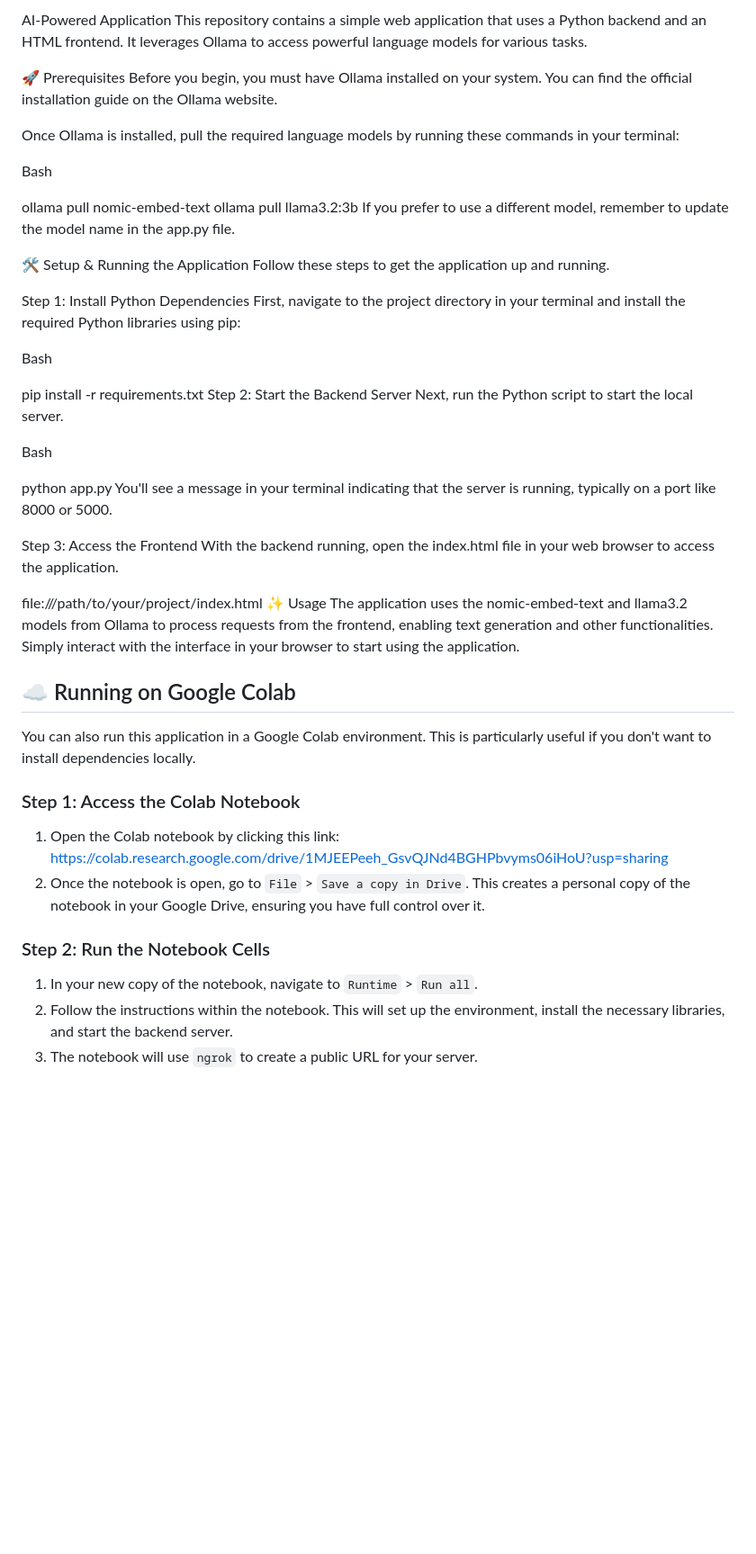
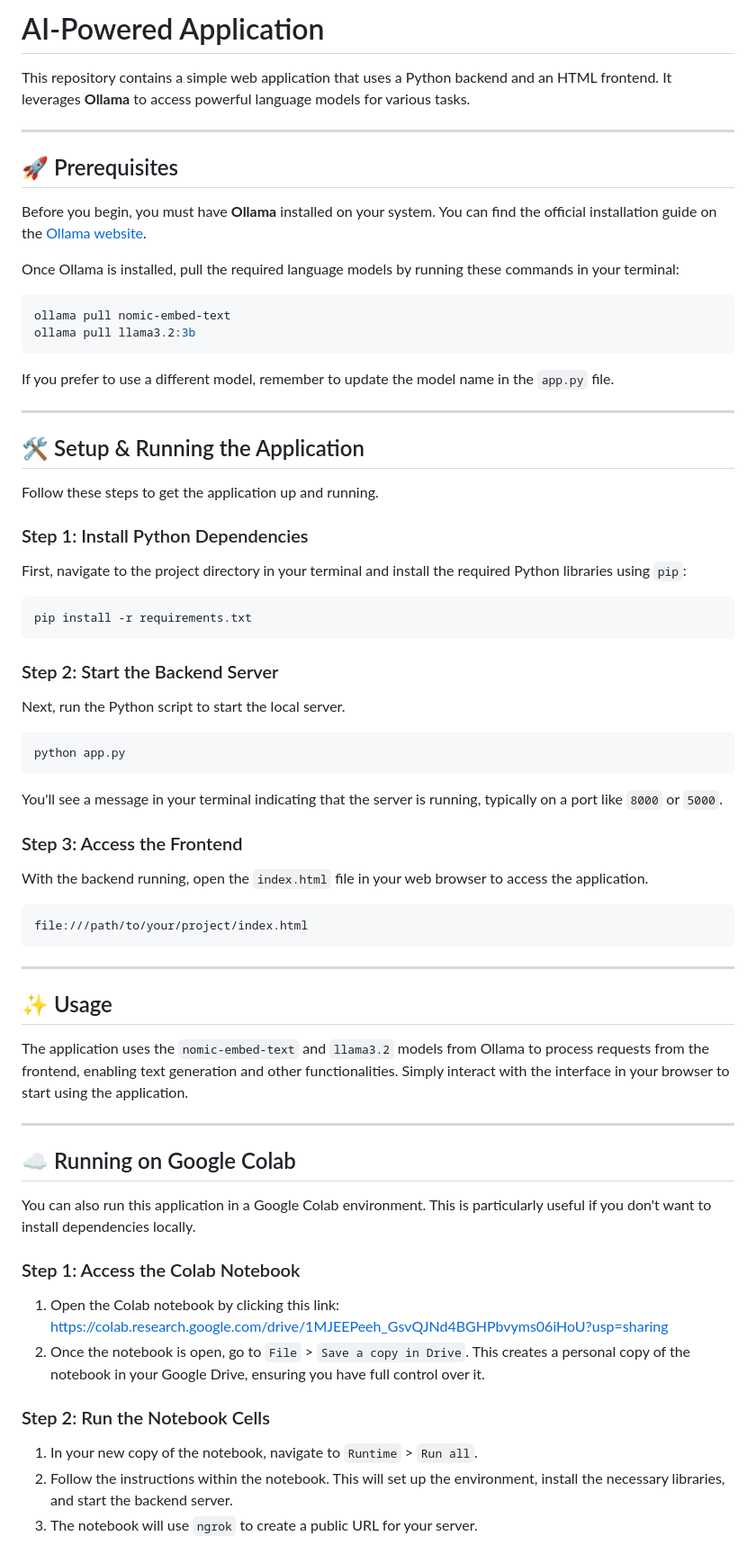
Before and after one commit to Shishuii/krishi_mitra, a Markdown page: README.md, the part around the change. Shown at 90% size. GitHub-like rendering; blank space fills up the shorter version.

````diff
--- a/README.md
+++ b/README.md
@@ -1,42 +1,61 @@
-AI-Powered Application
-This repository contains a simple web application that uses a Python backend and an HTML frontend. It leverages Ollama to access powerful language models for various tasks.
+# AI-Powered Application
 
-🚀 Prerequisites
-Before you begin, you must have Ollama installed on your system. You can find the official installation guide on the Ollama website.
+This repository contains a simple web application that uses a Python backend and an HTML frontend. It leverages **Ollama** to access powerful language models for various tasks.
+
+-----
+
+## 🚀 Prerequisites
+
+Before you begin, you must have **Ollama** installed on your system. You can find the official installation guide on the [Ollama website](https://ollama.com/download).
 
 Once Ollama is installed, pull the required language models by running these commands in your terminal:
 
-Bash
-
+```bash
 ollama pull nomic-embed-text
 ollama pull llama3.2:3b
-If you prefer to use a different model, remember to update the model name in the app.py file.
+```
 
-🛠️ Setup & Running the Application
+If you prefer to use a different model, remember to update the model name in the `app.py` file.
+
+-----
+
+## 🛠️ Setup & Running the Application
+
 Follow these steps to get the application up and running.
 
-Step 1: Install Python Dependencies
-First, navigate to the project directory in your terminal and install the required Python libraries using pip:
+### Step 1: Install Python Dependencies
 
-Bash
+First, navigate to the project directory in your terminal and install the required Python libraries using `pip`:
 
+```bash
 pip install -r requirements.txt
-Step 2: Start the Backend Server
+```
+
+### Step 2: Start the Backend Server
+
 Next, run the Python script to start the local server.
 
-Bash
+```bash
+python app.py
+```
 
-python app.py
-You'll see a message in your terminal indicating that the server is running, typically on a port like 8000 or 5000.
+You'll see a message in your terminal indicating that the server is running, typically on a port like `8000` or `5000`.
 
-Step 3: Access the Frontend
-With the backend running, open the index.html file in your web browser to access the application.
+### Step 3: Access the Frontend
 
+With the backend running, open the `index.html` file in your web browser to access the application.
+
+```
 file:///path/to/your/project/index.html
-✨ Usage
-The application uses the nomic-embed-text and llama3.2 models from Ollama to process requests from the frontend, enabling text generation and other functionalities. Simply interact with the interface in your browser to start using the application.
+```
 
+-----
 
+## ✨ Usage
+
+The application uses the `nomic-embed-text` and `llama3.2` models from Ollama to process requests from the frontend, enabling text generation and other functionalities. Simply interact with the interface in your browser to start using the application.
+
+-----
 
 ## ☁️ Running on Google Colab
 
@@ -44,12 +63,12 @@ You can also run this application in a Google Colab environment. This is particu
 
 ### Step 1: Access the Colab Notebook
 
-1.  Open the Colab notebook by clicking this link: [https://colab.research.google.com/drive/1MJEEPeeh_GsvQJNd4BGHPbvyms06iHoU?usp=sharing](https://colab.research.google.com/drive/1MJEEPeeh_GsvQJNd4BGHPbvyms06iHoU?usp=sharing)
-2.  Once the notebook is open, go to `File` > `Save a copy in Drive`. This creates a personal copy of the notebook in your Google Drive, ensuring you have full control over it.
+1.  Open the Colab notebook by clicking this link: [https://colab.research.google.com/drive/1MJEEPeeh\_GsvQJNd4BGHPbvyms06iHoU?usp=sharing](https://colab.research.google.com/drive/1MJEEPeeh_GsvQJNd4BGHPbvyms06iHoU?usp=sharing)
+2.  Once the notebook is open, go to `File` \> `Save a copy in Drive`. This creates a personal copy of the notebook in your Google Drive, ensuring you have full control over it.
 
 ### Step 2: Run the Notebook Cells
 
-1.  In your new copy of the notebook, navigate to `Runtime` > `Run all`.
+1.  In your new copy of the notebook, navigate to `Runtime` \> `Run all`.
 2.  Follow the instructions within the notebook. This will set up the environment, install the necessary libraries, and start the backend server.
 3.  The notebook will use `ngrok` to create a public URL for your server.
 
````
